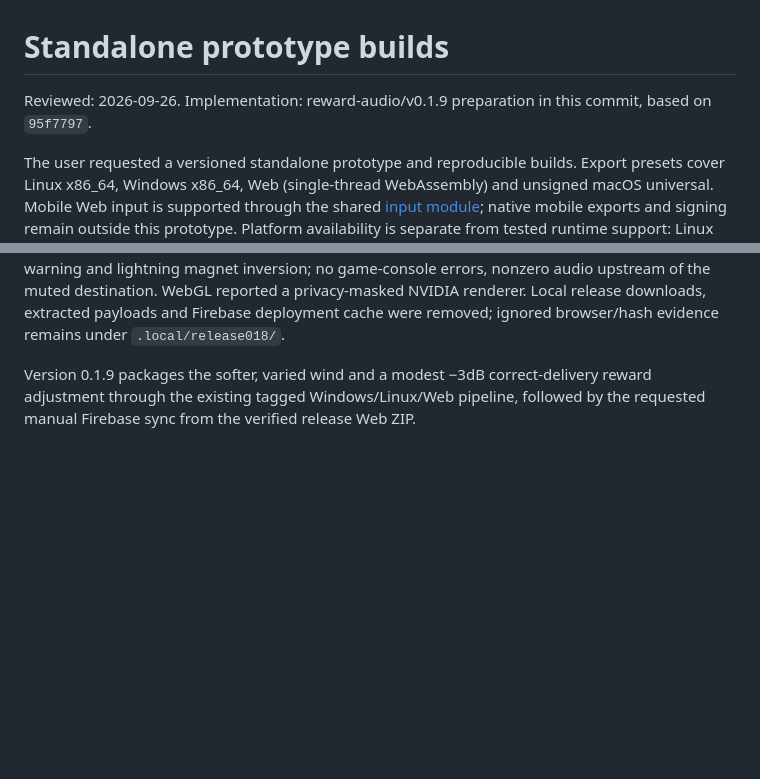
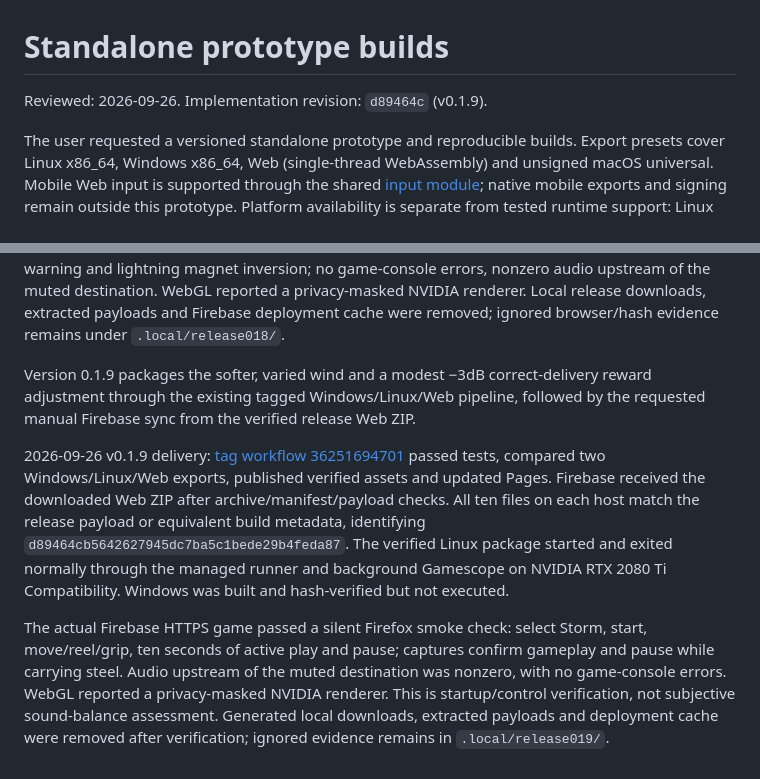
Before and after one commit to RaresKeY/pocket-salvage, a Markdown page: specs/builds.md, 2 parts joined by grey strips. Drawn GitHub-style; blank space fills up the shorter version.

Commit message:
Record verified v0.1.9 release and Firebase sync

```diff
--- a/specs/builds.md
+++ b/specs/builds.md
@@ -1,6 +1,6 @@
 # Standalone prototype builds
 
-Reviewed: 2026-09-26. Implementation: reward-audio/v0.1.9 preparation in this commit, based on `95f7797`.
+Reviewed: 2026-09-26. Implementation revision: `d89464c` (v0.1.9).
 
 The user requested a versioned standalone prototype and reproducible builds. Export presets cover Linux x86_64, Windows x86_64, Web (single-thread WebAssembly) and unsigned macOS universal. Mobile Web input is supported through the shared [input module](input.md); native mobile exports and signing remain outside this prototype. Platform availability is separate from tested runtime support: Linux and Web can be exercised on the development workstation; Windows and macOS require target-machine playtests.
 
@@ -87,3 +87,7 @@ Version 0.1.8 packages the five-level game, approved Blood Moon defaults and mob
 Firebase v0.1.8 browser validation: silent Firefox on the actual HTTPS site loaded the five-level grid, selected Storm with mouse input, started and ran over 90 seconds with movement/reeling/grip/pause. Inspected captures show the calm-to-storm transition, twister warning and lightning magnet inversion; no game-console errors, nonzero audio upstream of the muted destination. WebGL reported a privacy-masked NVIDIA renderer. Local release downloads, extracted payloads and Firebase deployment cache were removed; ignored browser/hash evidence remains under `.local/release018/`.
 
 Version 0.1.9 packages the softer, varied wind and a modest −3dB correct-delivery reward adjustment through the existing tagged Windows/Linux/Web pipeline, followed by the requested manual Firebase sync from the verified release Web ZIP.
+
+2026-09-26 v0.1.9 delivery: [tag workflow 36251694701](https://github.com/RaresKeY/pocket-salvage/actions/runs/36251694701) passed tests, compared two Windows/Linux/Web exports, published verified assets and updated Pages. Firebase received the downloaded Web ZIP after archive/manifest/payload checks. All ten files on each host match the release payload or equivalent build metadata, identifying `d89464cb5642627945dc7ba5c1bede29b4feda87`. The verified Linux package started and exited normally through the managed runner and background Gamescope on NVIDIA RTX 2080 Ti Compatibility. Windows was built and hash-verified but not executed.
+
+The actual Firebase HTTPS game passed a silent Firefox smoke check: select Storm, start, move/reel/grip, ten seconds of active play and pause; captures confirm gameplay and pause while carrying steel. Audio upstream of the muted destination was nonzero, with no game-console errors. WebGL reported a privacy-masked NVIDIA renderer. This is startup/control verification, not subjective sound-balance assessment. Generated local downloads, extracted payloads and deployment cache were removed after verification; ignored evidence remains in `.local/release019/`.
```
